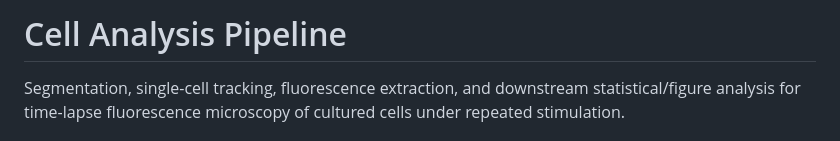
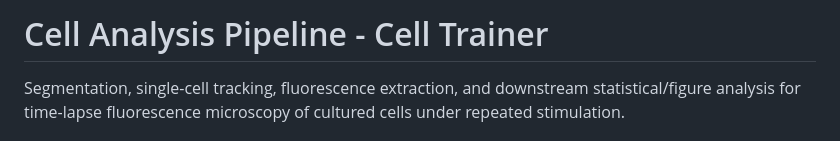
Before and after one commit to douglashazel/closed-loop-cell-imaging, a Markdown page: README.md, the part around the change. Rendered like a GitHub page.

Commit message:
Update project title in README

```diff
--- a/README.md
+++ b/README.md
@@ -1,4 +1,4 @@
-# Cell Analysis Pipeline
+# Cell Analysis Pipeline - Cell Trainer
 
 Segmentation, single-cell tracking, fluorescence extraction, and downstream
 statistical/figure analysis for time-lapse fluorescence microscopy of cultured
```
